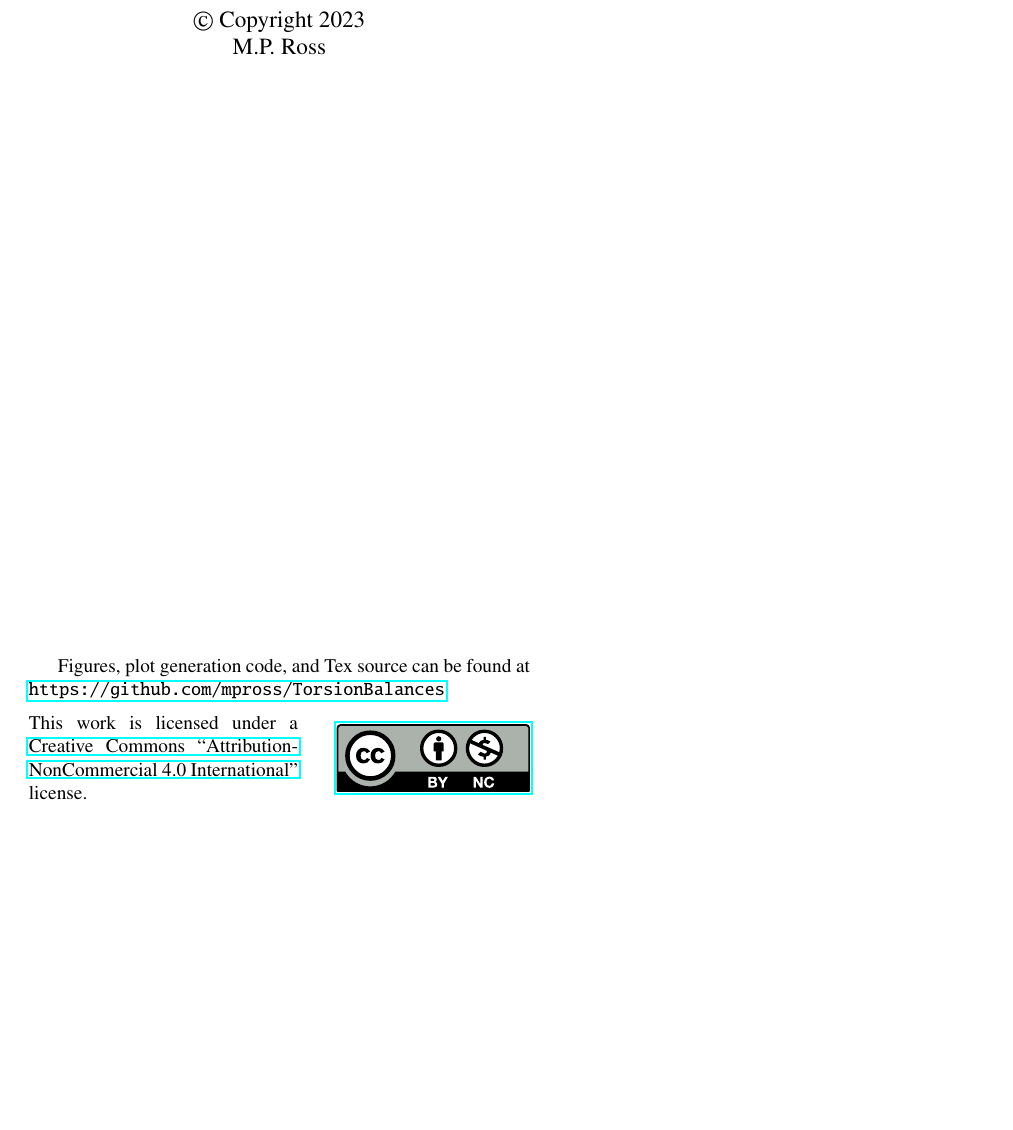
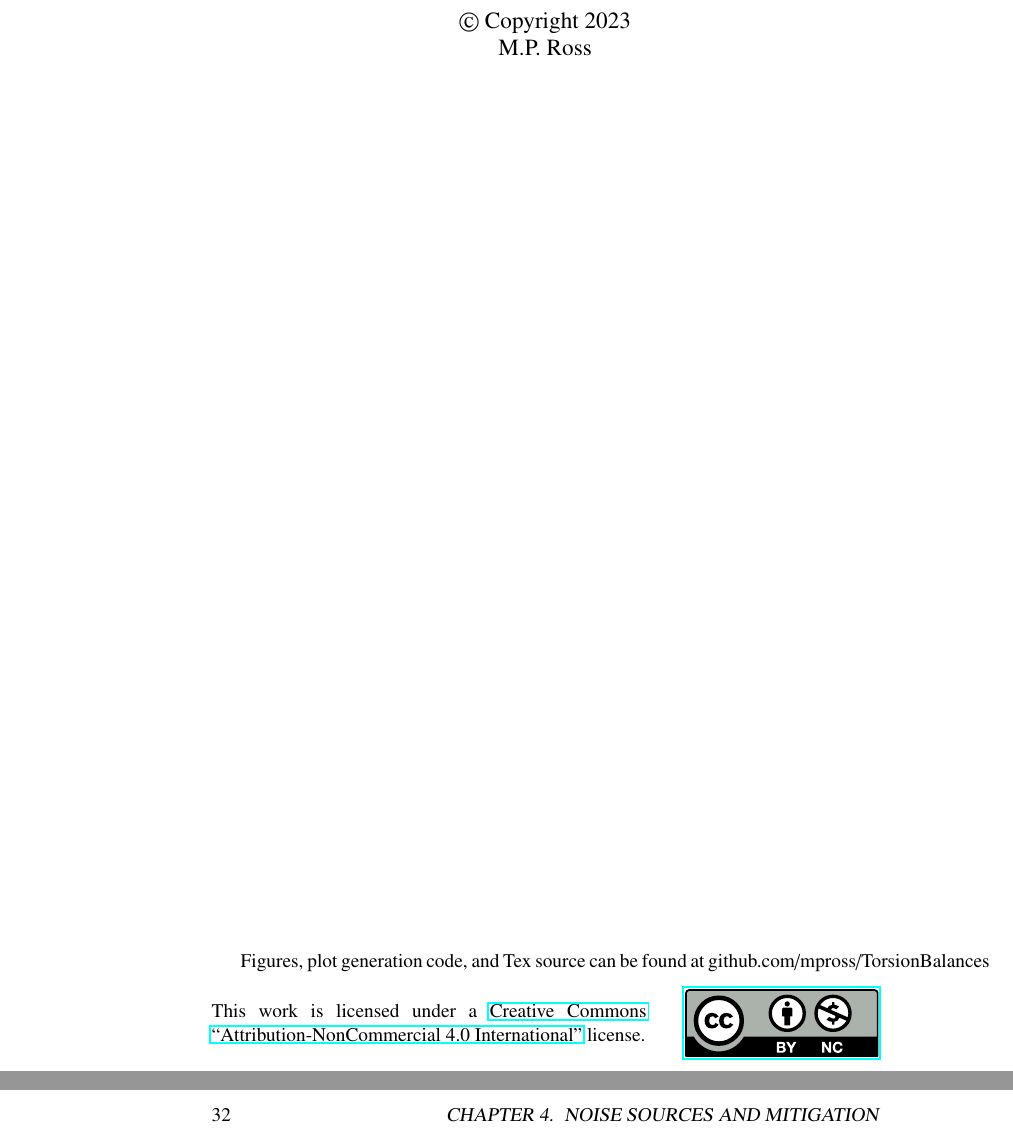
Before and after one commit to mpross/TorsionBalances, a LaTeX thesis (Source/TorsionBalances.tex): part of page 2 of 59 before the commit and two parts of pages 2 and 38 of 46 after it, the two joined at a grey line, cut so that both start at the same text, the shorter picture padded with empty space. Compiled offline with pdfLaTeX.

Commit message:
Cleaned up directory.

```diff
--- a/TorsionBalances.tex
+++ b/Source/TorsionBalances.tex
@@ -6,7 +6,7 @@
 \usepackage{epigraph}
 \usepackage{txfonts}
 \usepackage[type={CC}, modifier={by-nc},  version={4.0}]{doclicense}
-\usepackage[paperwidth=5.125in, paperheight=8.25in]{geometry}
+%\usepackage[paperwidth=5.125in, paperheight=8.25in]{geometry}
 
 \begin{document}
 
@@ -25,7 +25,7 @@ M.P. Ross}
 \end{center}
 
 \vfill
-Figures, plot generation code, and Tex source can be found at  \url{https://github.com/mpross/TorsionBalances}
+Figures, plot generation code, and Tex source can be found at github.com/mpross/TorsionBalances
 \doclicenseThis
 
 \pagebreak
```
Also changed, not shown: Source/Centrifugal.pdf (renamed from Centrifugal.pdf), Source/CentrifugalForce.pdf (renamed from CentrifugalForce.pdf), Source/CentrifugalPlot.pdf (renamed from CentrifugalPlot.pdf), Source/Damper.pdf (renamed from Damper.pdf), Source/GroundSpectrum.pdf (renamed from GroundSpectrum.pdf), Source/InertialSpectrum.pdf (renamed from InertialSpectrum.pdf), Source/NoiseSpectrum.pdf (renamed from NoiseSpectrum.pdf), Source/ResponseFunction.pdf (renamed from ResponseFunction.pdf), Source/SimpleTorsionBalance.pdf (renamed from SimpleTorsionBalance.pdf), Source/SpecASD.pdf (renamed from SpecASD.pdf), Source/SpecPSD.pdf (renamed from SpecPSD.pdf), Source/SpecTime.pdf (renamed from SpecTime.pdf), Source/Swing.pdf (renamed from Swing.pdf), Source/TorqueSpectrum.pdf (renamed from TorqueSpectrum.pdf), 2 more files, 34 other files.
